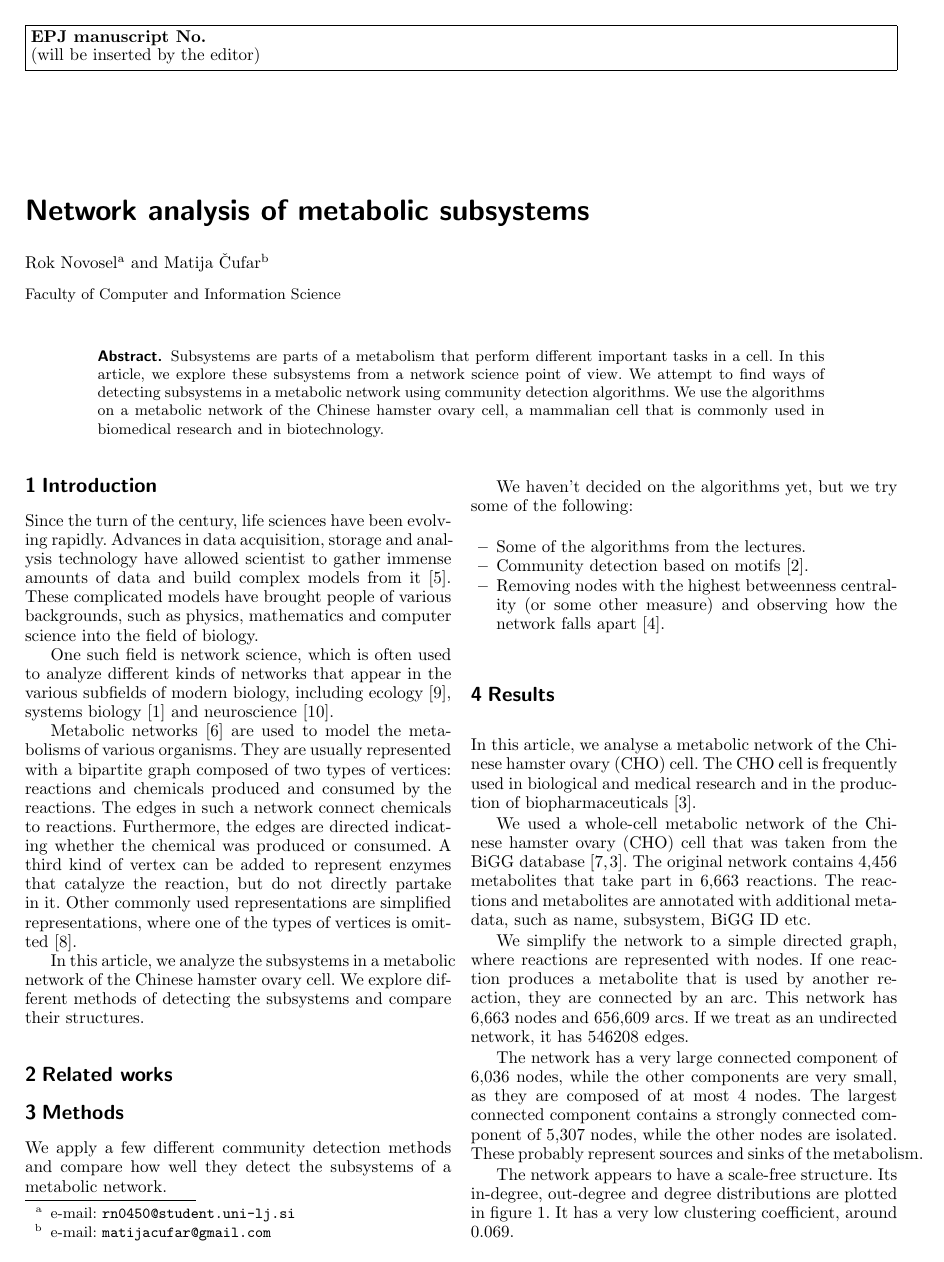
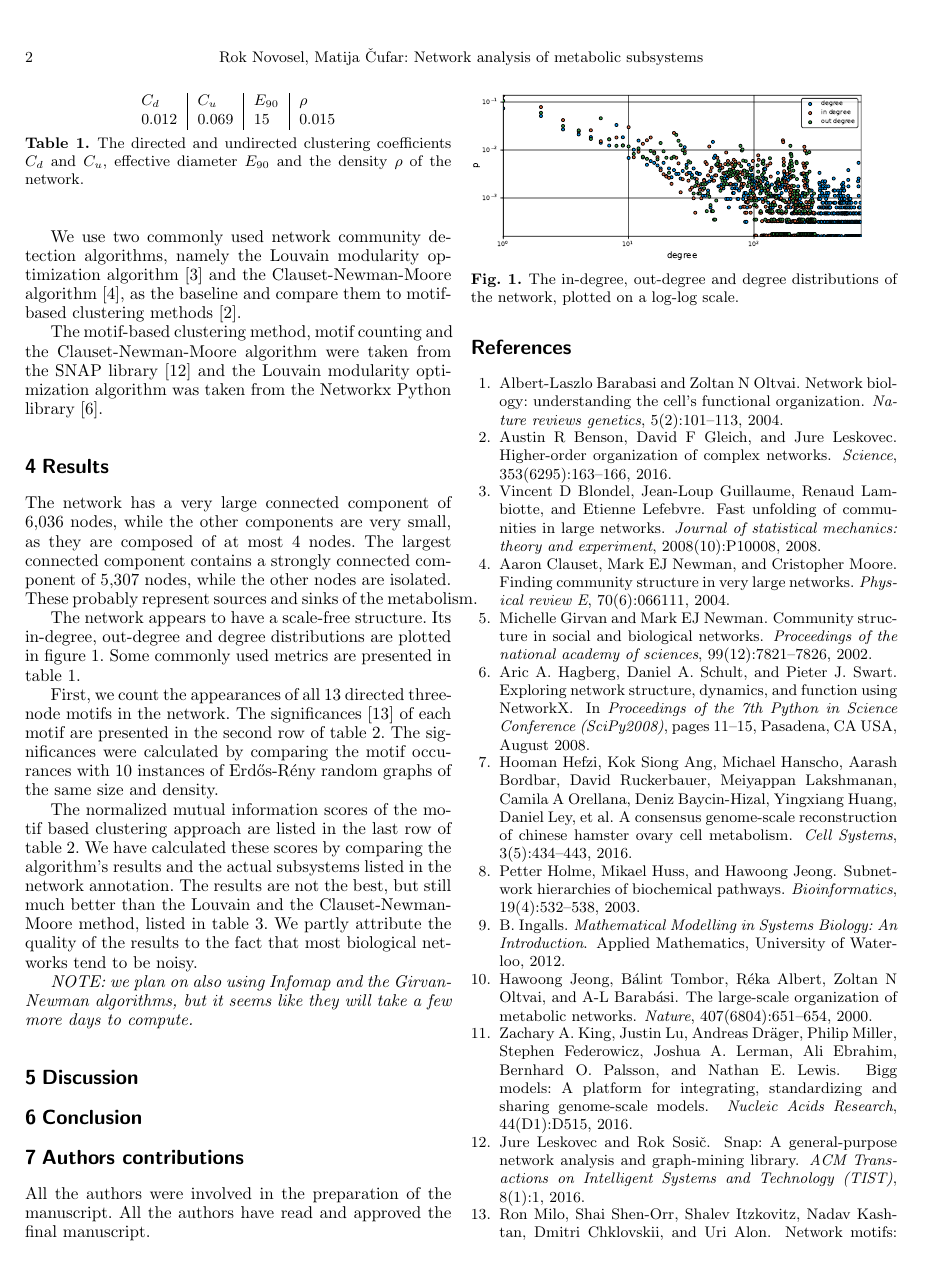
Before and after one commit to mtsch/ina-project, a LaTeX paper (report/report.tex, which reads report/biblio.bib): page 1 of 2 before the commit and page 2 of 3 after it. The pictures show the PDF file report/report.pdf that the author committed with the source.

Commit message:
Updated report - methods and results

```diff
--- a/report/biblio.bib
+++ b/report/biblio.bib
@@ -117,0 +122,39 @@
+  journal={ACM Transactions on Intelligent Systems and Technology (TIST)},
+  volume={8},
+  number={1},
+  pages={1},
+  year={2016},
+  publisher={ACM}
+}
+
+@article{blondel2008fast,
+  title={Fast unfolding of communities in large networks},
+  author={Blondel, Vincent D and Guillaume, Jean-Loup and Lambiotte, Renaud and Lefebvre, Etienne},
+  journal={Journal of statistical mechanics: theory and experiment},
+  volume={2008},
+  number={10},
+  pages={P10008},
+  year={2008},
+  publisher={IOP Publishing}
+}
+
+@article{clauset2004finding,
+  title={Finding community structure in very large networks},
+  author={Clauset, Aaron and Newman, Mark EJ and Moore, Cristopher},
+  journal={Physical review E},
+  volume={70},
+  number={6},
+  pages={066111},
+  year={2004},
+  publisher={APS}
+}
+@inproceedings{networkx,
+author = {Aric A. Hagberg and Daniel A. Schult and Pieter J. Swart},
+title = {Exploring network structure, dynamics, and function using {NetworkX}},
+year = {2008},
+month = Aug,
+urlpdf = {http://math.lanl.gov/~hagberg/Papers/hagberg-2008-exploring.pdf},
+booktitle = {Proceedings of the 7th Python in Science Conference (SciPy2008)},
+editors = {G\"{a}el Varoquaux, Travis Vaught, and Jarrod Millman},
+address = {Pasadena, CA USA},
+pages = {11--15}
@@ -117,0 +166 @@
+  journal={Science},
--- a/report/report.tex
+++ b/report/report.tex
@@ -87,6 +88,7 @@ Chinese hamster ovary cell. We explore different methods of detecting the
 subsystems and compare their structures.
 
 \section{Related works}
+\label{sec:related}
 % benson2016higher - motifs
 % jeong2000large - scale free
 % holme2003subnetwork
@@ -106,20 +119,3 @@ A framework for clustering networks based on higher order structures (e.g. motif
-We apply a few different community detection methods and compare how well
-they detect the subsystems of a metabolic network.
-
-We haven't decided on the algorithms yet, but we try some of the following:
-
-\begin{itemize}
-\item
-  Some of the algorithms from the lectures.
-\item
-  Community detection based on motifs~\cite{benson2016higher}.
-\item
-  Removing nodes with the highest betweenness centrality (or some other measure)
-  and observing how the network falls apart~\cite{holme2003subnetwork}.
-\end{itemize}
-
-\section{Results}
-\label{sec:results}
 
 In this article, we analyse a metabolic network of the Chinese hamster
 ovary (CHO) cell. The CHO cell is frequently used in biological and medical
@@ -131,10 +127,23 @@ network contains 4,456 metabolites that take part in 6,663 reactions. The
 reactions and metabolites are annotated with additional metadata, such as name,
 subsystem, BiGG ID etc.
 
-We simplify the network to a simple directed graph, where reactions are
+The network was simplified to a simple directed graph, where reactions are
 represented with nodes. If one reaction produces a metabolite that is used by
 another reaction, they are connected by an arc. This network has 6,663 nodes and
-656,609 arcs. If we treat as an undirected network, it has 546208 edges.
+656,609 arcs. If we treat as an undirected network, it has 546,208 edges.
+
+We use two commonly used network community detection algorithms, namely the
+Louvain modularity optimization algorithm~\cite{blondel2008fast} and the
+Clauset-Newman-Moore algorithm~\cite{clauset2004finding}, as the baseline and
+compare them to motif-based clustering methods~\cite{benson2016higher}.
+
+The motif-based clustering method, motif counting and the Clauset-Newman-Moore
+algorithm were taken from the SNAP library~\cite{leskovec2016snap} and the
+Louvain modularity optimization algorithm was taken from the Networkx Python
+library~\cite{networkx}.
+
+\section{Results}
+\label{sec:results}
 
 The network has a very large connected component of 6,036 nodes, while the other
 components are very small, as they are composed of at most 4 nodes. The largest
@@ -142,16 +151,44 @@ connected component contains a strongly connected component of 5,307 nodes,
 while the other nodes are isolated. These probably represent sources and sinks
 of the metabolism.
 
-The network appears to have a scale-free structure. Its in-degree, out-degree and degree
-distributions are plotted in figure~\ref{fig:dist}. It has a very low clustering
-coefficient, around 0.069.
-% effective diameter = 15, clustering coefficient = 0.012, undirected 0.069
+The network appears to have a scale-free structure. Its in-degree, out-degree
+and degree distributions are plotted in figure~\ref{fig:dist}. Some commonly
+used metrics are presented in table~\ref{tab:metrics}.
+
+\begin{table}
+  \centering
+  \begin{tabular}{l|l|l|l}
+    $C_d$ & $C_u$ & $E_{90}$ & $\rho$ \\
+    0.012 & 0.069 & 15 & 0.015
+  \end{tabular}
+  \caption{The directed and undirected clustering coefficients $C_d$ and
+    $C_u$, effective diameter $E_{90}$ and the density $\rho$ of the network.}
+  \label{tab:metrics}
+\end{table}
+
+First, we count the appearances of all 13 directed three-node motifs in the
+network. The significances~\cite{milo2002network} of each motif are presented in
+the second row of table~\ref{tab:motifs}. The significances were calculated by
+comparing the motif occurances with 10 instances of Erdős-Rény random graphs of
+the same size and density.
+
+The normalized mutual information scores of the motif based clustering approach
+are listed in the last row of table~\ref{tab:motifs}. We have calculated these
+scores by comparing the algorithm's results and the actual subsystems listed in
+the network annotation. The results are not the best, but still much better than
+the Louvain and the Clauset-Newman-Moore method, listed in
+table~\ref{tab:others}. We partly attribute the quality of the results to the
+fact that most biological networks tend to be noisy.
+
+\emph{NOTE: we plan on also using Infomap and the Girvan-Newman algorithms, but
+  it seems like they will take a few more days to compute.}
 
 \begin{figure}
-  \includegraphics[width=0.45\textwidth]{../plots/degree}
-  \caption{The in-degree, out-degree and degree distributions of the network.}
+  \includegraphics[width=0.45\textwidth]{../plots/degreesmall}
+  \caption{The in-degree, out-degree and degree distributions of the network,
+    plotted on a log-log scale.}
   \label{fig:dist}
 \end{figure}
 
-\begin{figure}
+\begin{table*}[t!]
   \centering
@@ -203,3 +236,4 @@ coefficient, around 0.069.
+\section{Conclusion}
 
 \section{Authors contributions}
 All the authors were involved in the preparation of the manuscript.
```
Also changed, not shown: report/report.bbl, report/report.pdf, report/biblio.bib (15 more changed lines), report/report.tex (70 more changed lines), 6 other files.
